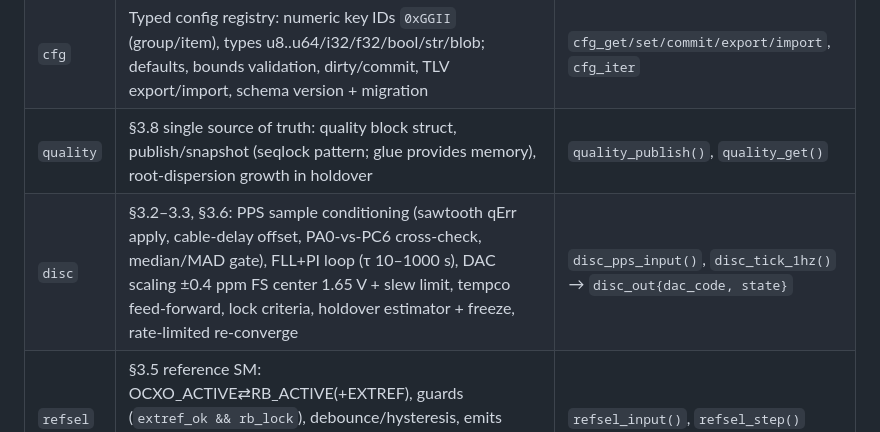
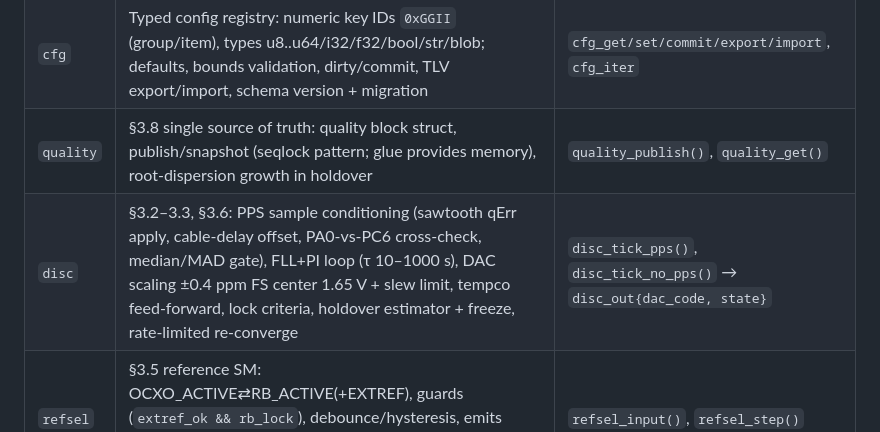
Before and after one commit to rcldesign/ntp-server-stm32, a Markdown page: firmware/ARCHITECTURE.md, the part around the change. Drawn GitHub-style.

```diff
--- a/firmware/ARCHITECTURE.md
+++ b/firmware/ARCHITECTURE.md
@@ -114,7 +114,7 @@ Conventions:
 | `util` | CRC32 (IEEE), CRC16-CCITT, COBS enc/dec, ring buffer, be/le helpers | `crc32()`, `cobs_encode/decode()`, `ring_*` |
 | `cfg` | Typed config registry: numeric key IDs `0xGGII` (group/item), types u8..u64/i32/f32/bool/str/blob; defaults, bounds validation, dirty/commit, TLV export/import, schema version + migration | `cfg_get/set/commit/export/import`, `cfg_iter` |
 | `quality` | §3.8 single source of truth: quality block struct, publish/snapshot (seqlock pattern; glue provides memory), root-dispersion growth in holdover | `quality_publish()`, `quality_get()` |
-| `disc` | §3.2–3.3, §3.6: PPS sample conditioning (sawtooth qErr apply, cable-delay offset, PA0-vs-PC6 cross-check, median/MAD gate), FLL+PI loop (τ 10–1000 s), DAC scaling ±0.4 ppm FS center 1.65 V + slew limit, tempco feed-forward, lock criteria, holdover estimator + freeze, rate-limited re-converge | `disc_pps_input()`, `disc_tick_1hz()` → `disc_out{dac_code, state}` |
+| `disc` | §3.2–3.3, §3.6: PPS sample conditioning (sawtooth qErr apply, cable-delay offset, PA0-vs-PC6 cross-check, median/MAD gate), FLL+PI loop (τ 10–1000 s), DAC scaling ±0.4 ppm FS center 1.65 V + slew limit, tempco feed-forward, lock criteria, holdover estimator + freeze, rate-limited re-converge | `disc_tick_pps()`, `disc_tick_no_pps()` → `disc_out{dac_code, state}` |
 | `refsel` | §3.5 reference SM: OCXO_ACTIVE⇄RB_ACTIVE(+EXTREF), guards (`extref_ok && rb_lock`), debounce/hysteresis, emits action list (`BRIDGE_HSI`, `SET_MUX(x)`, `UNBRIDGE`) executed by glue | `refsel_input()`, `refsel_step()` |
 | `ubx` | UBX frame codec (sync/class/id/len/ck), builders: CFG-VALSET (UART, rate, constellations, TP5, TXREADY, TMODE3), MON/NAV/TIM pollers; parsers: NAV-PVT, NAV-SAT, NAV-TIMELS, TIM-TP (qErr), MON-RF, ACK | `ubx_frame()`, `ubx_parse_byte()`, typed msg structs |
 | `gnssmgr` | §3.7 receiver lifecycle SM: init config sequence w/ ACK tracking, survey-in → fixed-position, leap-second tracker, antenna supervisor fusion (MON-RF + `ANT_OFF` + INA 0x45 bands → OK/OPEN/SHORT + persistent-short bias-drop) | `gnssmgr_step()`, `gnssmgr_on_msg()` |
```
